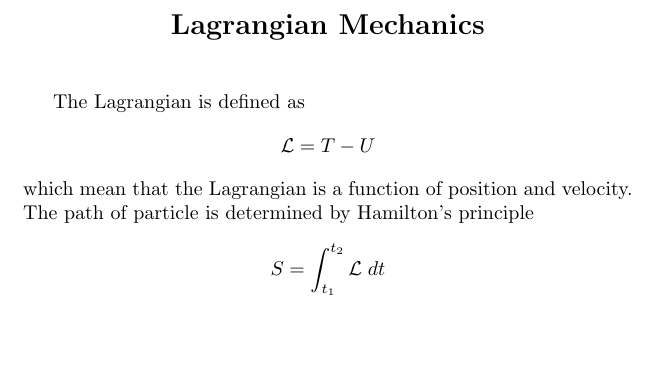
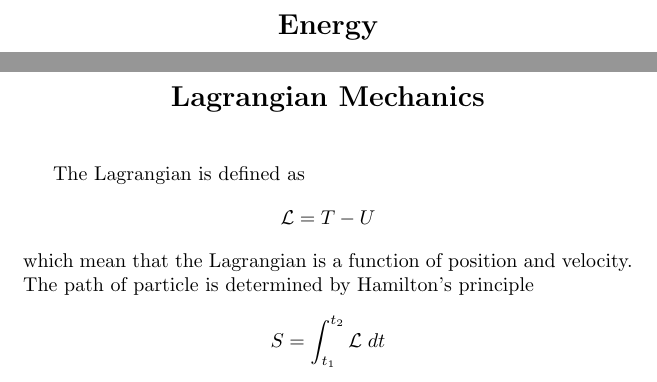
Before and after one commit to JohanesFaustus/QuantumMechanics, a LaTeX thesis (Main.tex): part of page 14 of 34 before the commit and two parts of pages 14 and 15 of 35 after it, the two joined at a grey line, cut at the place of the change, the shorter picture padded with empty space. Compiled offline with pdfLaTeX.

Commit message:
created energy section

```diff
--- a/Main.tex
+++ b/Main.tex
@@ -53,6 +53,9 @@
 \section*{Central Force}
 \subfile{./Chapter/CM/CentralForce/CF.tex}\clearpage
 
+\section*{Energy}
+\subfile{./Chapter/CM/Energy/Energy.tex}\clearpage
+
 \section*{Lagrangian Mechanics}
 \subfile{./Chapter/CM/Lagrange/Lagrangian.tex}\clearpage
 \subfile{./Chapter/CM/Lagrange/LgAppl.tex}\clearpage
```
Also changed, not shown: Chapter/CM/Energy/Energy.tex (added).
